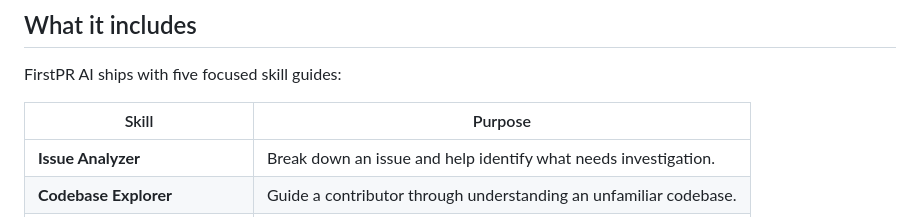
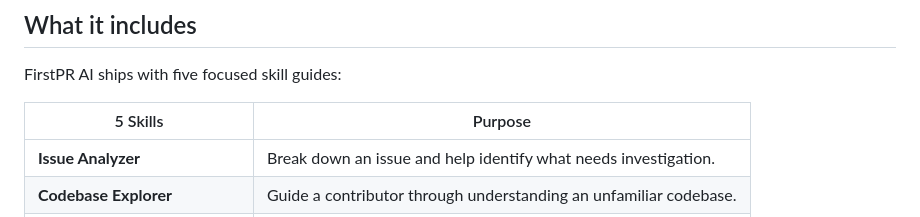
Before and after one commit to prabhtheone/FirstPR-AI, a Markdown page: README.md, the part around the change. GitHub-like rendering.

```diff
--- a/README.md
+++ b/README.md
@@ -8,7 +8,7 @@ FirstPR AI uses [Ollama](https://ollama.com/) for local language-model inference
 
 FirstPR AI ships with five focused skill guides:
 
-| Skill | Purpose |
+| 5 Skills | Purpose |
 |---|---|
 | **Issue Analyzer** | Break down an issue and help identify what needs investigation. |
 | **Codebase Explorer** | Guide a contributor through understanding an unfamiliar codebase. |
```
